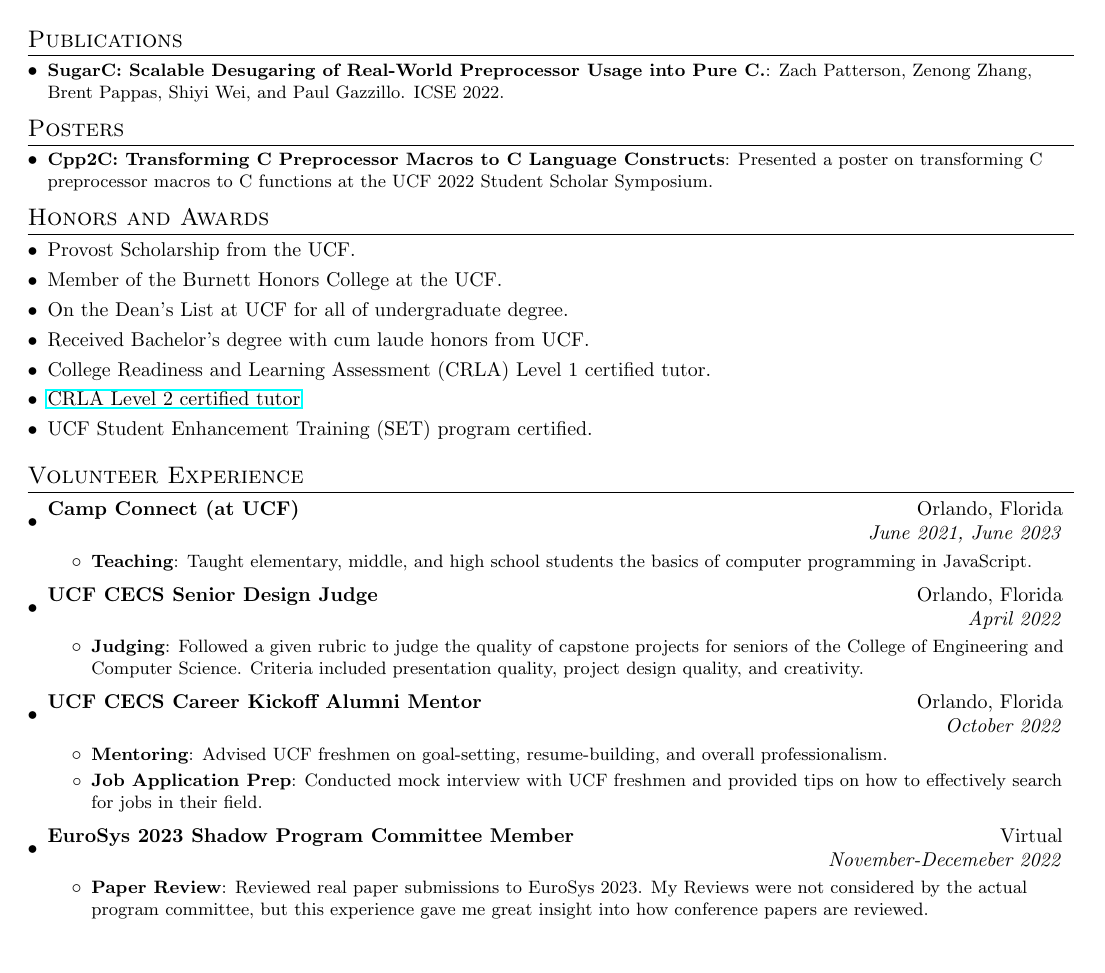
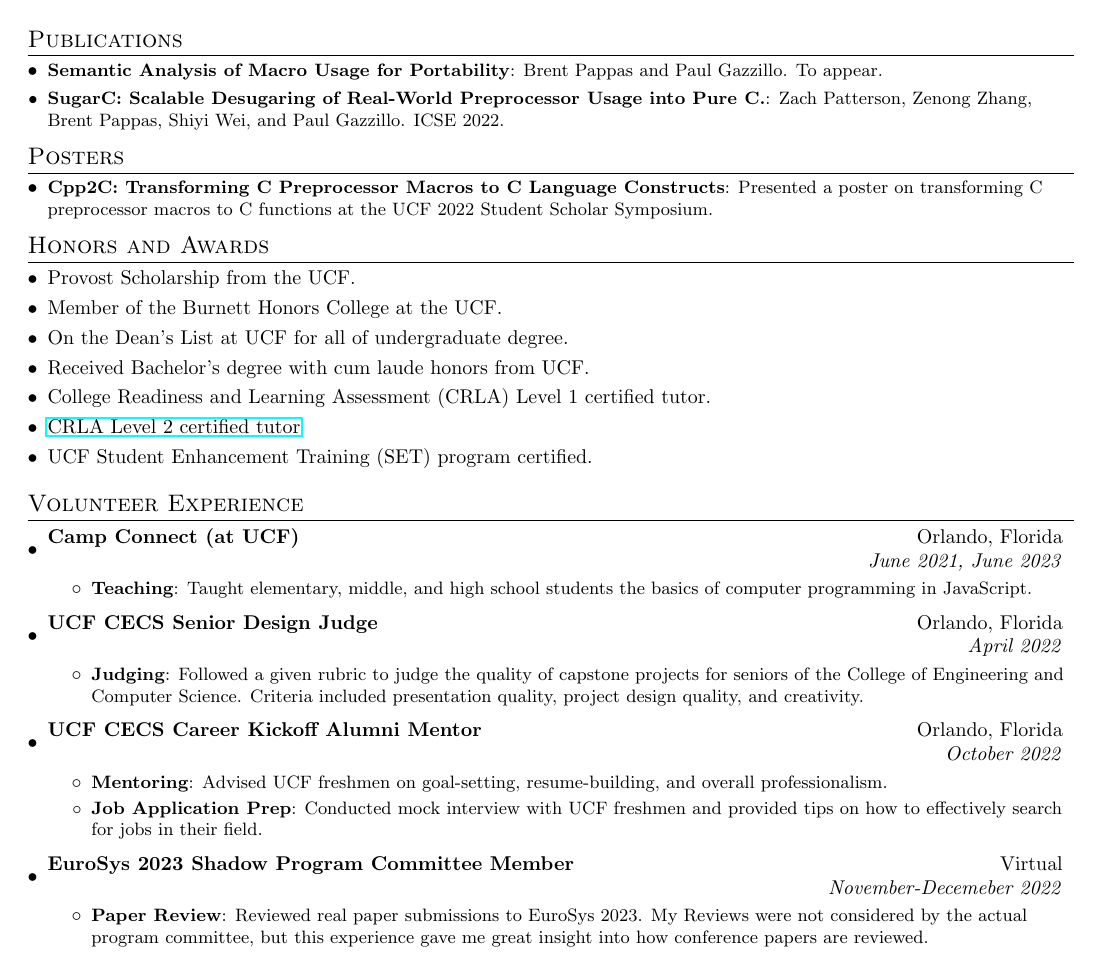
Before and after one commit to PappasBrent/cv, a LaTeX CV (cv.tex): page 2 of 2. Compiled offline with pdfLaTeX.

Commit message:
Add new publication.

```diff
--- a/cv.tex
+++ b/cv.tex
@@ -218,6 +218,11 @@
 \vspace{-5pt}
 \section{Publications}
 \resumeSubHeadingListStart
+
+\resumeSubItem
+{Semantic Analysis of Macro Usage for Portability}
+{Brent Pappas and Paul Gazzillo. To appear.}
+
 \resumeSubItem
 {SugarC: Scalable Desugaring of Real-World Preprocessor Usage into Pure C.}
 {Zach Patterson, Zenong Zhang, Brent Pappas, Shiyi Wei, and Paul Gazzillo. ICSE 2022.}
```
